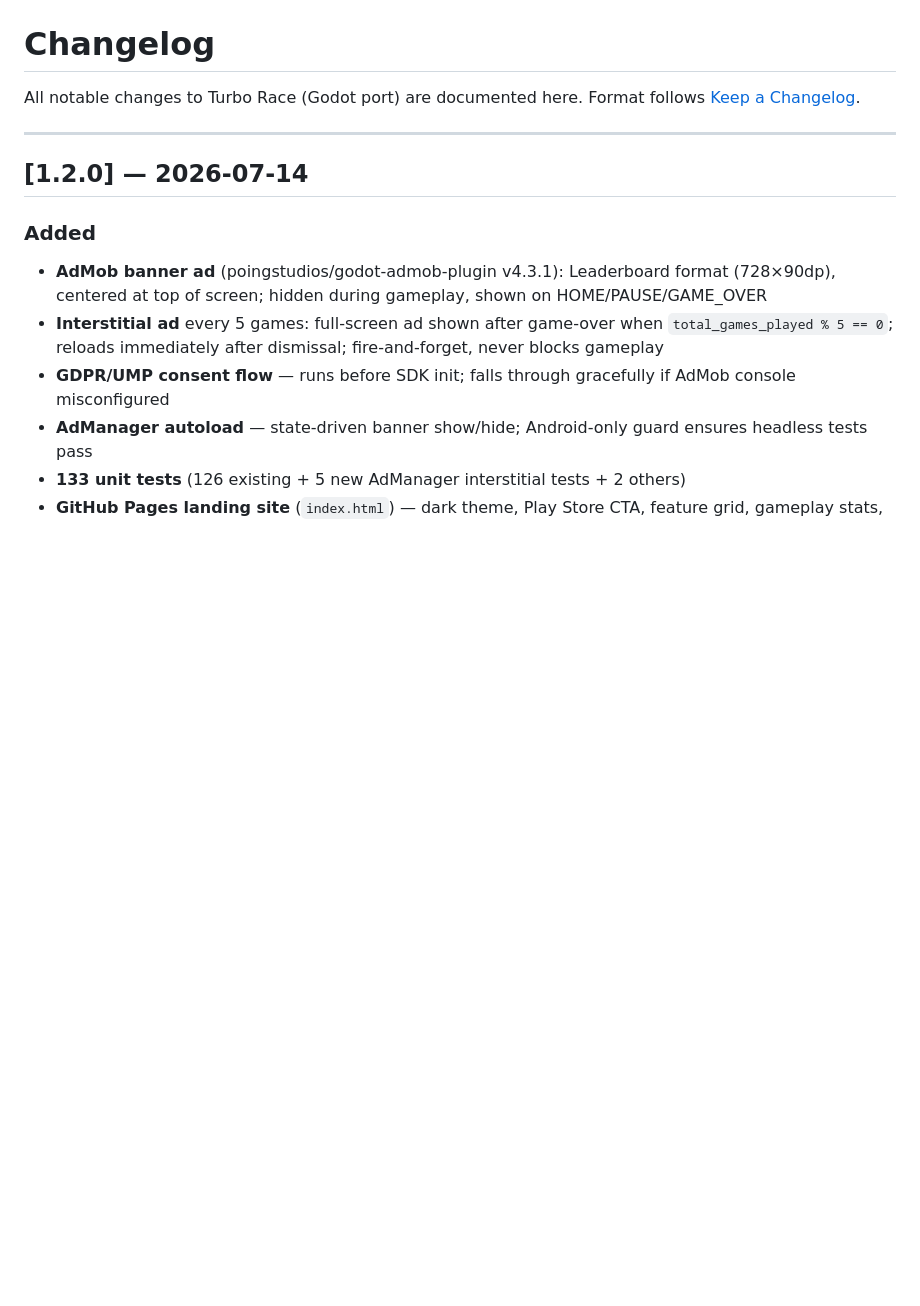
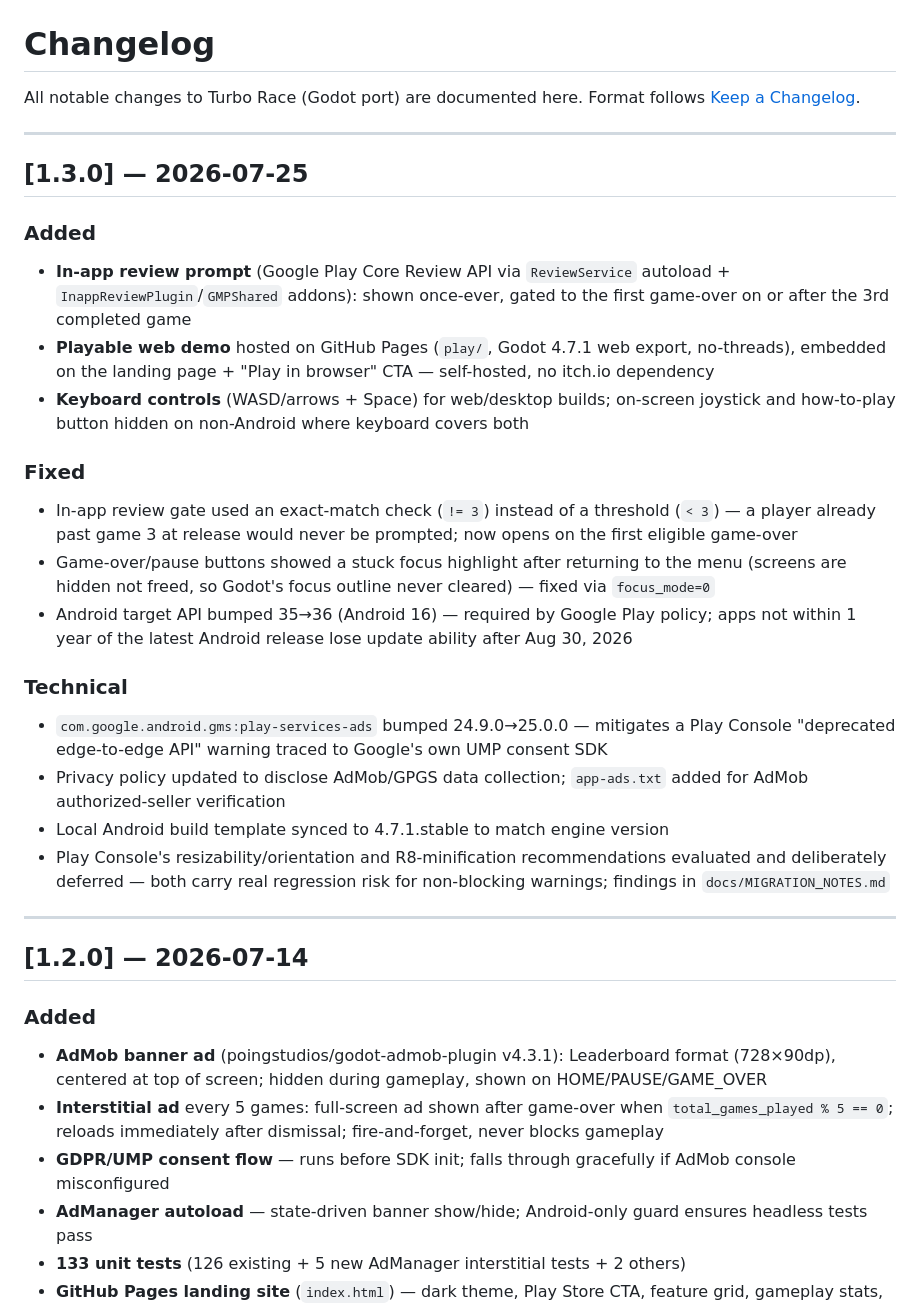
Before and after one commit to cpinan/turbo-race-godot, a Markdown page: CHANGELOG.md, the part around the change. Rendered like a GitHub page; blank space fills up the shorter version.

Commit message:
docs: changelog entry for 1.3.0
Covers in-app review, web demo, keyboard controls, and the target-API-36 /
AdMob-SDK Play Console compliance work — all already on main, this just
documents the release.

Co-Authored-By: Claude Sonnet 5 <noreply@anthropic.com>

```diff
--- a/CHANGELOG.md
+++ b/CHANGELOG.md
@@ -2,6 +2,26 @@
 
 All notable changes to Turbo Race (Godot port) are documented here.
 Format follows [Keep a Changelog](https://keepachangelog.com/en/1.0.0/).
+
+---
+
+## [1.3.0] — 2026-07-25
+
+### Added
+- **In-app review prompt** (Google Play Core Review API via `ReviewService` autoload + `InappReviewPlugin`/`GMPShared` addons): shown once-ever, gated to the first game-over on or after the 3rd completed game
+- **Playable web demo** hosted on GitHub Pages (`play/`, Godot 4.7.1 web export, no-threads), embedded on the landing page + "Play in browser" CTA — self-hosted, no itch.io dependency
+- **Keyboard controls** (WASD/arrows + Space) for web/desktop builds; on-screen joystick and how-to-play button hidden on non-Android where keyboard covers both
+
+### Fixed
+- In-app review gate used an exact-match check (`!= 3`) instead of a threshold (`< 3`) — a player already past game 3 at release would never be prompted; now opens on the first eligible game-over
+- Game-over/pause buttons showed a stuck focus highlight after returning to the menu (screens are hidden not freed, so Godot's focus outline never cleared) — fixed via `focus_mode=0`
+- Android target API bumped 35→36 (Android 16) — required by Google Play policy; apps not within 1 year of the latest Android release lose update ability after Aug 30, 2026
+
+### Technical
+- `com.google.android.gms:play-services-ads` bumped 24.9.0→25.0.0 — mitigates a Play Console "deprecated edge-to-edge API" warning traced to Google's own UMP consent SDK
+- Privacy policy updated to disclose AdMob/GPGS data collection; `app-ads.txt` added for AdMob authorized-seller verification
+- Local Android build template synced to 4.7.1.stable to match engine version
+- Play Console's resizability/orientation and R8-minification recommendations evaluated and deliberately deferred — both carry real regression risk for non-blocking warnings; findings in `docs/MIGRATION_NOTES.md`
 
 ---
 
```
